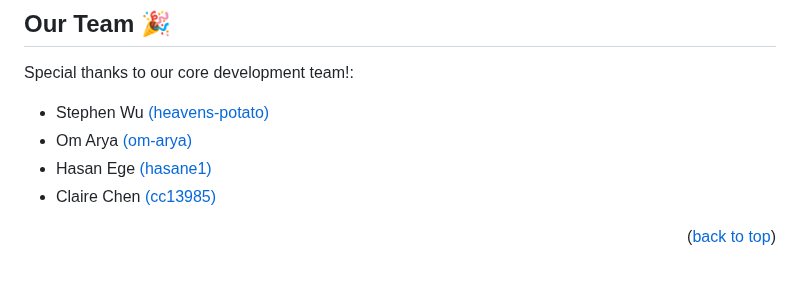
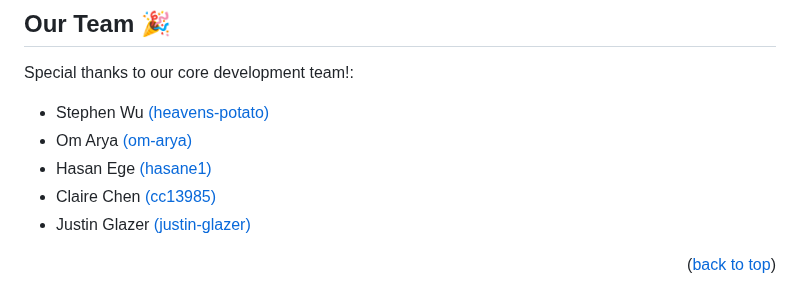
Before and after one commit to om-arya/T.O.M, a Markdown page: README.md, the part around the change. Drawn GitHub-style.

```diff
--- a/README.md
+++ b/README.md
@@ -81,6 +81,7 @@ Special thanks to our core development team!:
 - Om Arya [(om-arya)](https://github.com/om-arya)
 - Hasan Ege [(hasane1)](https://github.com/hasane1)
 - Claire Chen [(cc13985)](https://github.com/cc13985)
+- Justin Glazer [(justin-glazer)](https://github.com/justin-glazer)
 
 <p align="right">(<a href="#readme-top">back to top</a>)</p>
 
```
